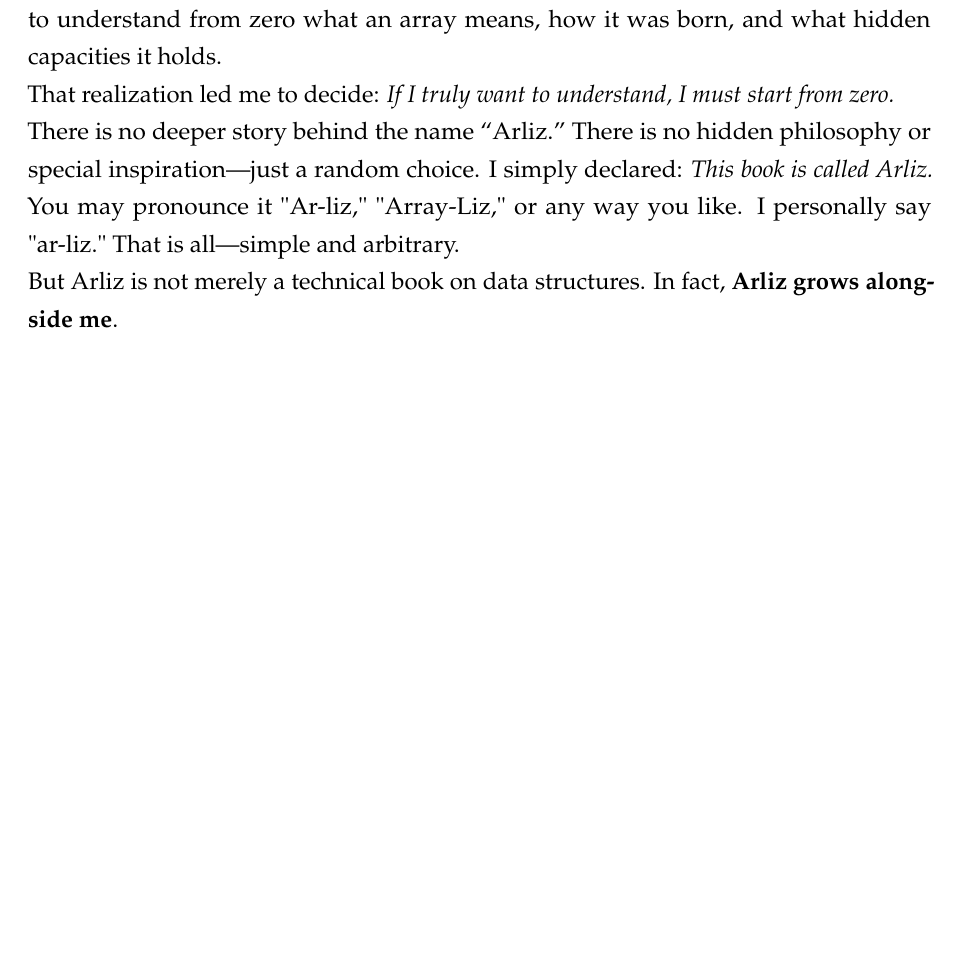
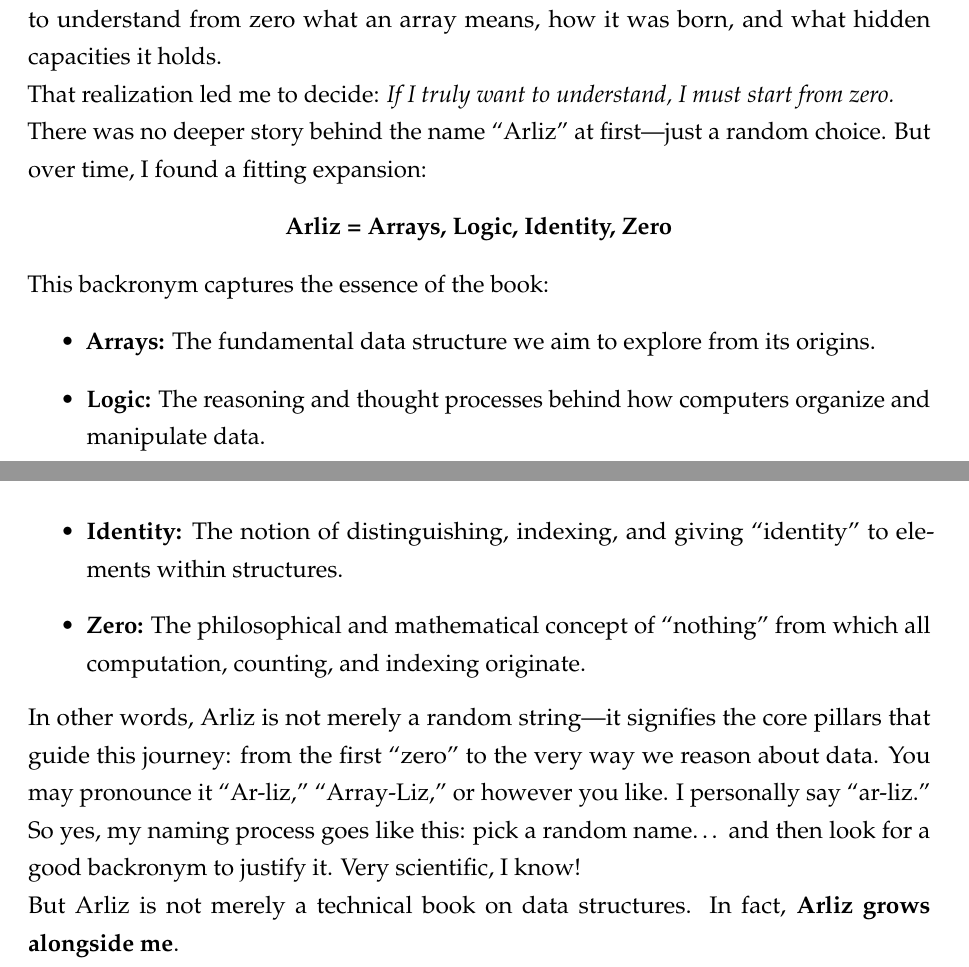
Before and after one commit to m-mdy-m/Arliz, a LaTeX thesis (book/Arliz.tex, which reads book/frontmatter/preface.tex): part of page 13 of 73 before the commit and two parts of pages 13 and 14 of 73 after it, the two joined at a grey line, cut so that both start at the same text, the shorter picture padded with empty space. Compiled offline with pdfLaTeX.

Commit message:
chore: update preface

```diff
--- a/book/frontmatter/preface.tex
+++ b/book/frontmatter/preface.tex
@@ -6,9 +6,19 @@ Curiosity about what an array truly is. Perhaps for many this question seems tri
 Every time I saw terms like \texttt{array}, \texttt{stack}, \texttt{queue}, \texttt{linked list}, \texttt{hash table}, or \texttt{heap}, I not only felt confused but sensed that something fundamental was missing. It was as if a key piece of the puzzle had been left out. The first brief, straightforward explanations I found in various sources never sufficed; they assumed you already knew exactly what an array is and why you should use it. But I was looking for the \emph{roots}. I wanted to understand from zero what an array means, how it was born, and what hidden capacities it holds.\\
 That realization led me to decide:
 \emph{If I truly want to understand, I must start from zero.}\\
-There is no deeper story behind the name “Arliz.” There is no hidden philosophy or special inspiration—just a random choice. I simply declared:
-\emph{This book is called Arliz.}
-You may pronounce it "Ar-liz," "Array-Liz," or any way you like. I personally say "ar-liz." That is all—simple and arbitrary.\\
+There was no deeper story behind the name “Arliz” at first—just a random choice. But over time, I found a fitting expansion:
+\begin{center}
+	\textbf{Arliz = Arrays, Logic, Identity, Zero}
+\end{center}
+This backronym captures the essence of the book:
+\begin{itemize}
+	\item \textbf{Arrays:} The fundamental data structure we aim to explore from its origins.
+	\item \textbf{Logic:} The reasoning and thought processes behind how computers organize and manipulate data.
+	\item \textbf{Identity:} The notion of distinguishing, indexing, and giving “identity” to elements within structures.
+	\item \textbf{Zero:} The philosophical and mathematical concept of “nothing” from which all computation, counting, and indexing originate.
+\end{itemize}
+In other words, Arliz is not merely a random string—it signifies the core pillars that guide this journey: from the first “zero” to the very way we reason about data. You may pronounce it “Ar-liz,” “Array-Liz,” or however you like. I personally say “ar-liz.”\\
+So yes, my naming process goes like this: pick a random name… and then look for a good backronym to justify it. Very scientific, I know! \\
 But Arliz is not merely a technical book on data structures. In fact, \textbf{Arliz grows alongside me}. \\
 Whenever I learn something I deem worth writing, I add it to this book. Whenever I feel a section could be explained better or more precisely, I revise it. Whenever a new idea strikes me—an algorithm, an exercise, or even a simple diagram to clarify a structure—I incorporate it into Arliz.\\
 This means Arliz is a living project. As long as I keep learning, Arliz will remain alive.\\
```
Also changed, not shown: book/Arliz.pdf.
